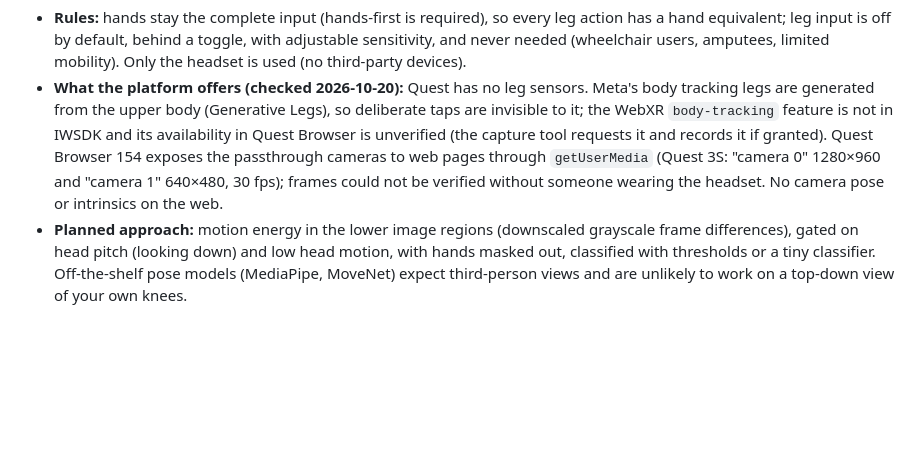
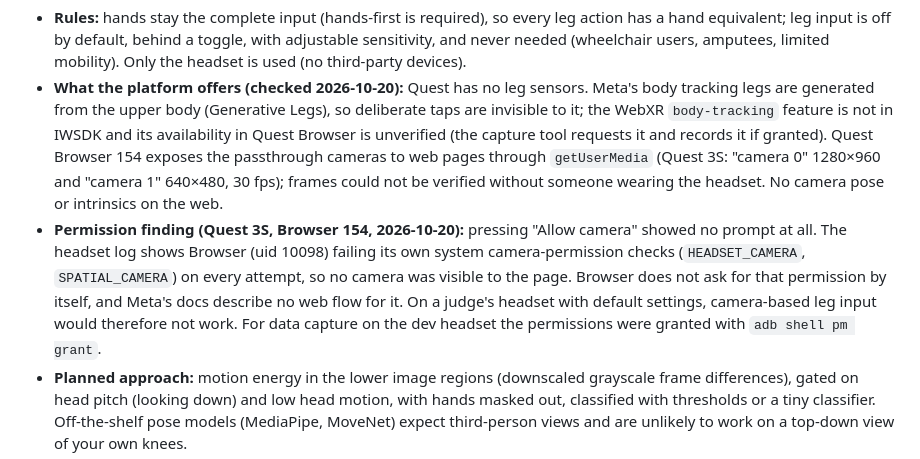
Before and after one commit to clrke/spatial-lab-webxr, a Markdown page: DESIGN.md, the part around the change. Rendered like a GitHub page; blank space fills up the shorter version.

Commit message:
DESIGN: Quest Browser never prompts for headset camera permission
Co-Authored-By: Claude Opus 5.5 <noreply@anthropic.com>

```diff
--- a/DESIGN.md
+++ b/DESIGN.md
@@ -109,5 +109,6 @@ Goal: foot taps, stomps and knee lifts while seated as an extra input. Status: d
 
 - **Rules:** hands stay the complete input (hands-first is required), so every leg action has a hand equivalent; leg input is off by default, behind a toggle, with adjustable sensitivity, and never needed (wheelchair users, amputees, limited mobility). Only the headset is used (no third-party devices).
 - **What the platform offers (checked 2026-10-20):** Quest has no leg sensors. Meta's body tracking legs are generated from the upper body (Generative Legs), so deliberate taps are invisible to it; the WebXR `body-tracking` feature is not in IWSDK and its availability in Quest Browser is unverified (the capture tool requests it and records it if granted). Quest Browser 154 exposes the passthrough cameras to web pages through `getUserMedia` (Quest 3S: "camera 0" 1280×960 and "camera 1" 640×480, 30 fps); frames could not be verified without someone wearing the headset. No camera pose or intrinsics on the web.
+- **Permission finding (Quest 3S, Browser 154, 2026-10-20):** pressing "Allow camera" showed no prompt at all. The headset log shows Browser (uid 10098) failing its own system camera-permission checks (`HEADSET_CAMERA`, `SPATIAL_CAMERA`) on every attempt, so no camera was visible to the page. Browser does not ask for that permission by itself, and Meta's docs describe no web flow for it. On a judge's headset with default settings, camera-based leg input would therefore not work. For data capture on the dev headset the permissions were granted with `adb shell pm grant`.
 - **Planned approach:** motion energy in the lower image regions (downscaled grayscale frame differences), gated on head pitch (looking down) and low head motion, with hands masked out, classified with thresholds or a tiny classifier. Off-the-shelf pose models (MediaPipe, MoveNet) expect third-person views and are unlikely to work on a top-down view of your own knees.
 - **Data:** `capture.html` records the camera (WebM) plus head and hand poses (JSON) through a beep-guided script of seated motions and negatives (about 7 minutes), saved as downloads on the headset. Camera frames are personal data: processed on-device, never uploaded by the app.
```
